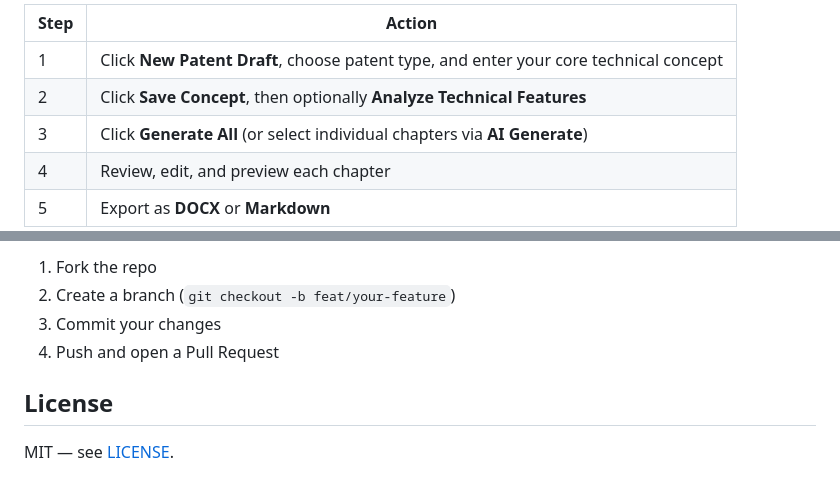
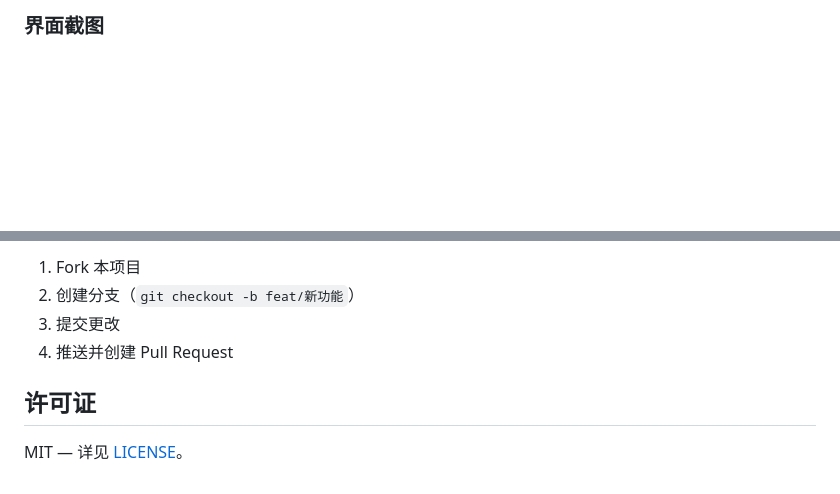
Before and after one commit to Dyp130/Patent-assistant, a Markdown page: README.md, 2 parts joined by grey strips. GitHub-like rendering; blank space fills up the shorter version.

```diff
--- a/README.md
+++ b/README.md
@@ -85,9 +98,3 @@ Open **http://127.0.0.1:8000**
 
-| Step | Action |
-|------|--------|
-| 1 | Click **New Patent Draft**, choose patent type, and enter your core technical concept |
-| 2 | Click **Save Concept**, then optionally **Analyze Technical Features** |
-| 3 | Click **Generate All** (or select individual chapters via **AI Generate**) |
-| 4 | Review, edit, and preview each chapter |
-| 5 | Export as **DOCX** or **Markdown** |
+### 界面截图
 
@@ -168,9 +173,9 @@ Contributions are welcome — see [CONTRIBUTING.md](CONTRIBUTING.md).
 
-1. Fork the repo
-2. Create a branch (`git checkout -b feat/your-feature`)
-3. Commit your changes
-4. Push and open a Pull Request
+1. Fork 本项目
+2. 创建分支（`git checkout -b feat/新功能`）
+3. 提交更改
+4. 推送并创建 Pull Request
 
-## License
+## 许可证
 
-MIT — see [LICENSE](LICENSE).
+MIT — 详见 [LICENSE](LICENSE)。
```
Also changed, not shown: other parts of README.md (+88 -77 lines).
